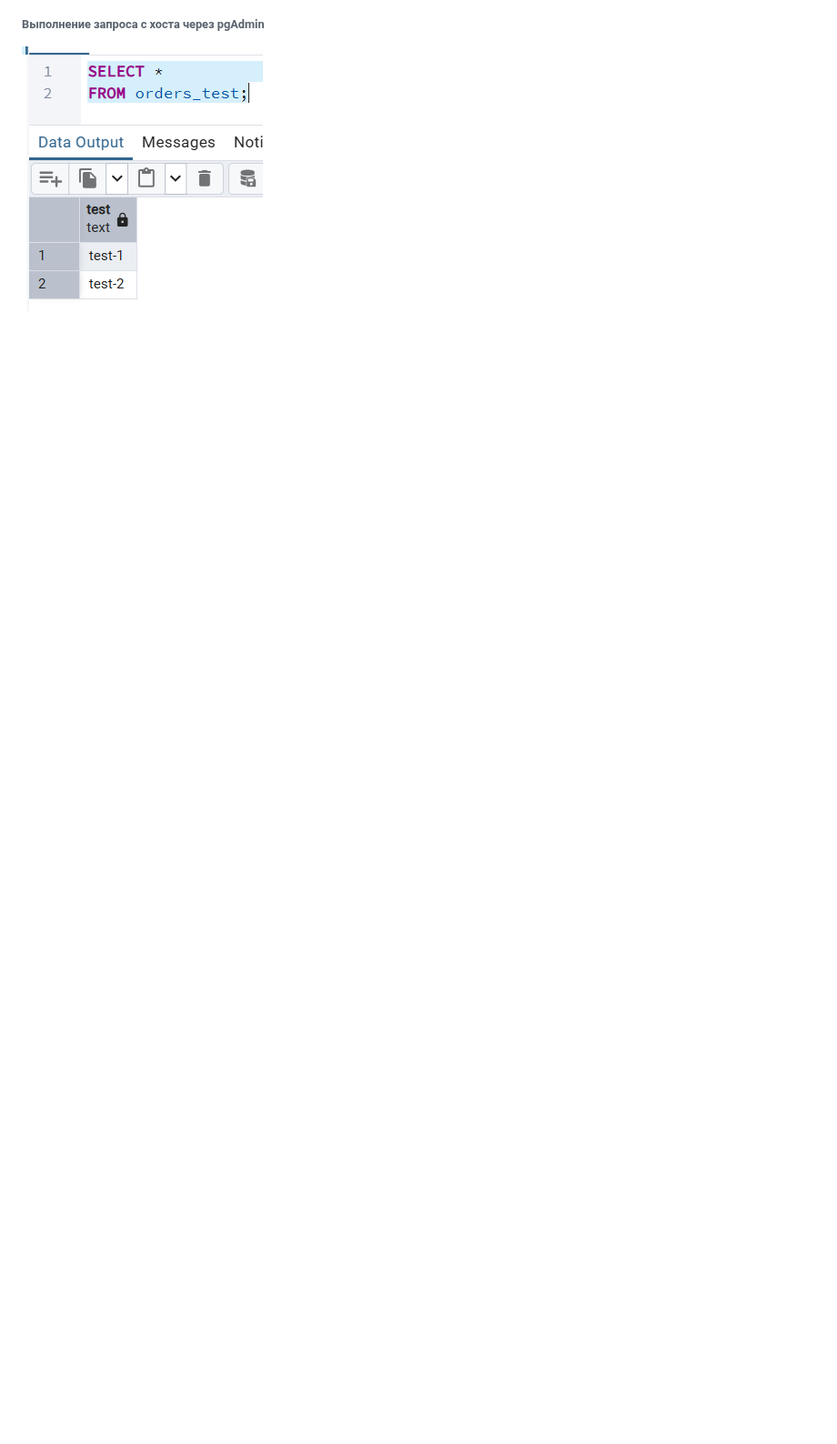
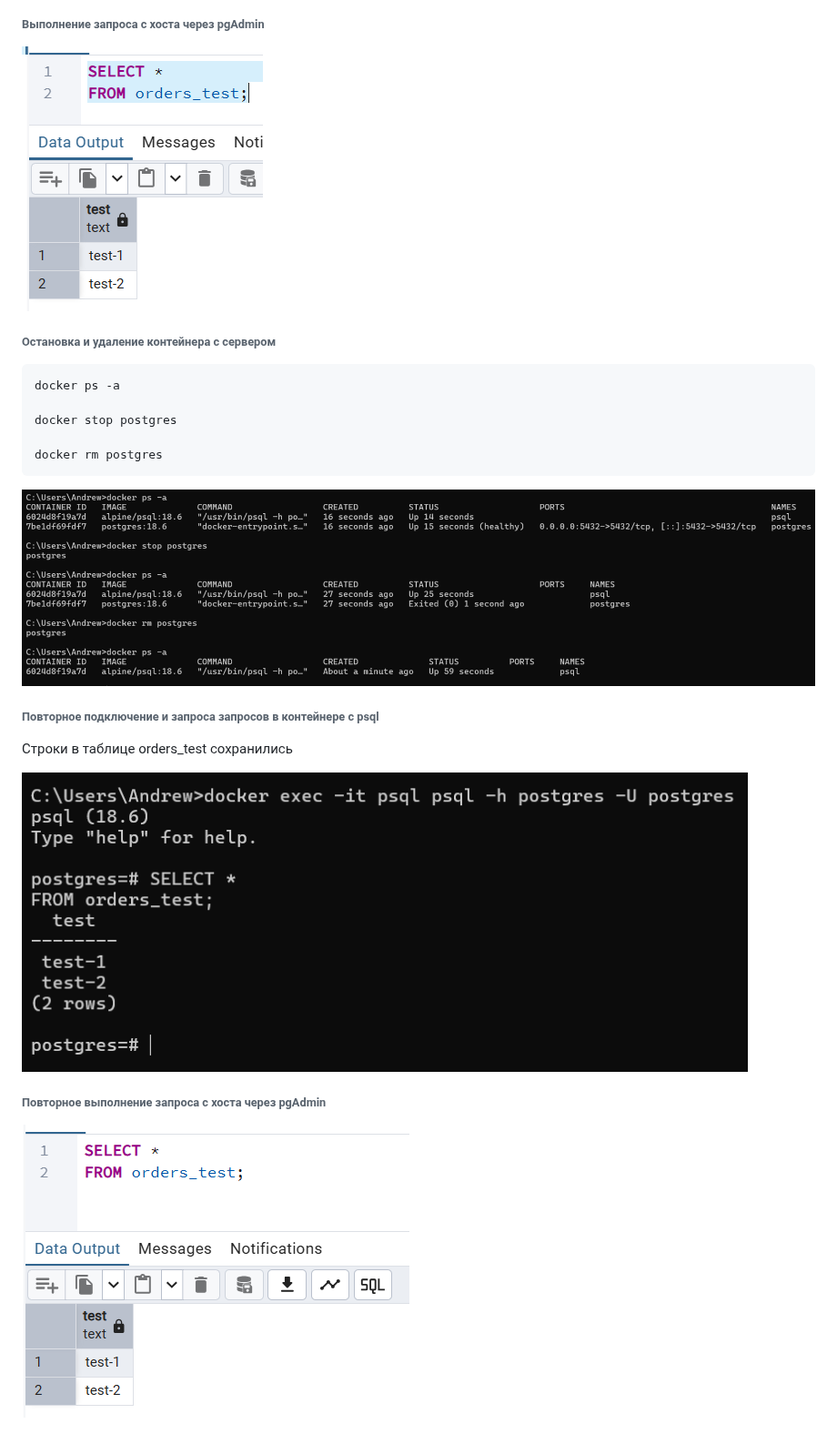
Before and after one commit to andrew-drobynin/otus-postgresql-dba, a Markdown page: hw01/report.md, the part around one of its changes. Shown at 91% size. Drawn GitHub-style; pictures changed too: hw01/images/docker-stop-rm.png (added), hw01/images/pgAdmin-3.png (added), hw01/images/psql-2.png (added); blank space fills up the shorter version.

Commit message:
домашнее задание для занятия "Установка PostgreSQL" (пункты 8-10)

````diff
--- a/hw01/report.md
+++ b/hw01/report.md
@@ -25,3 +25,21 @@ FROM orders_test;
 
 ###### Выполнение запроса с хоста через pgAdmin
 ![](images/pgAdmin-2.png)
+
+###### Остановка и удаление контейнера с сервером
+```sh
+docker ps -a
+
+docker stop postgres
+
+docker rm postgres
+```
+![](images/docker-stop-rm.png)
+
+###### Повторное подключение и запроса запросов в контейнере с psql
+Строки в таблице orders_test сохранились
+
+![](images/psql-2.png)
+
+###### Повторное выполнение запроса с хоста через pgAdmin
+![](images/pgAdmin-3.png)
````
Also changed, not shown: other parts of hw01/report.md (+1 -1 lines), hw01/images/psql-1.png (renamed from hw01/images/psql.png).
